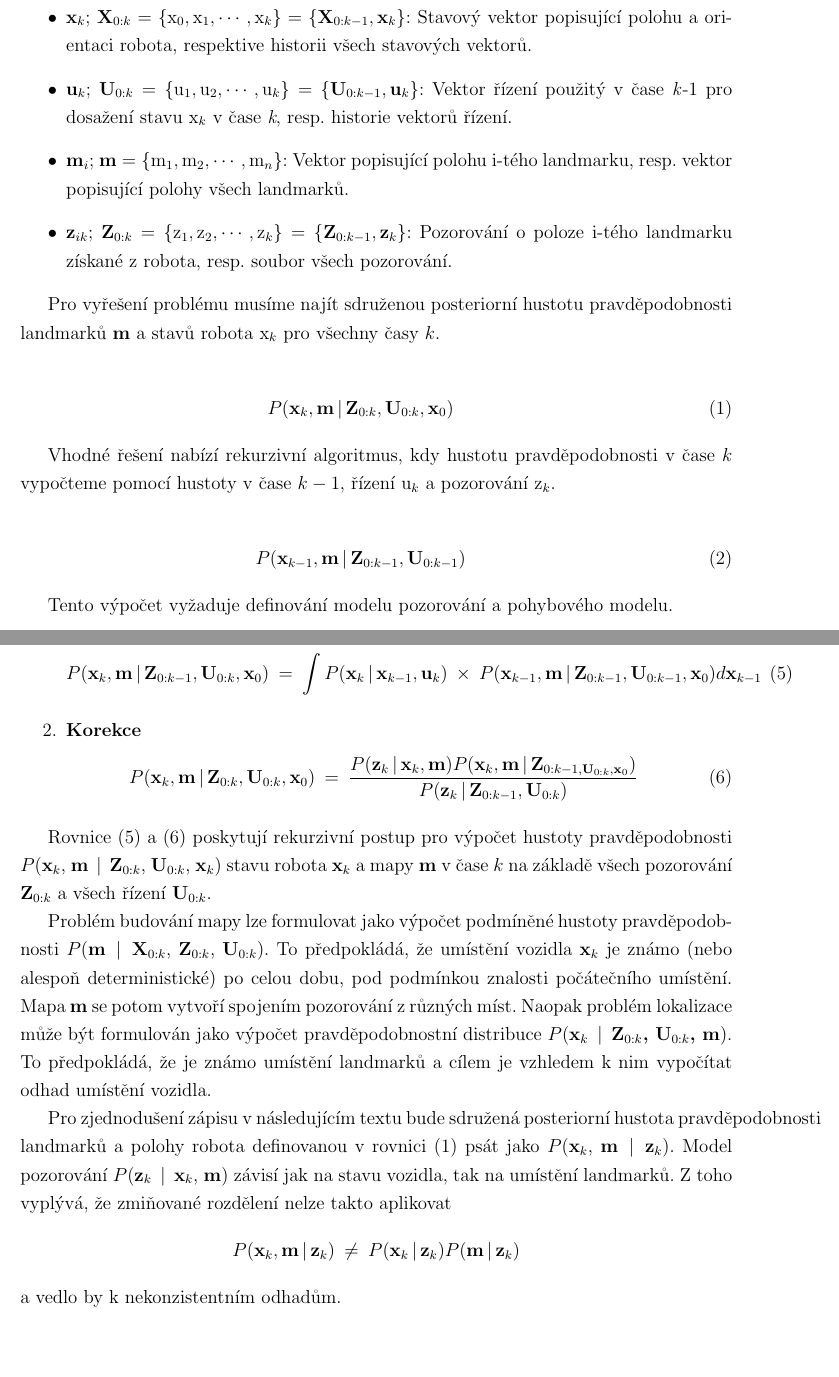
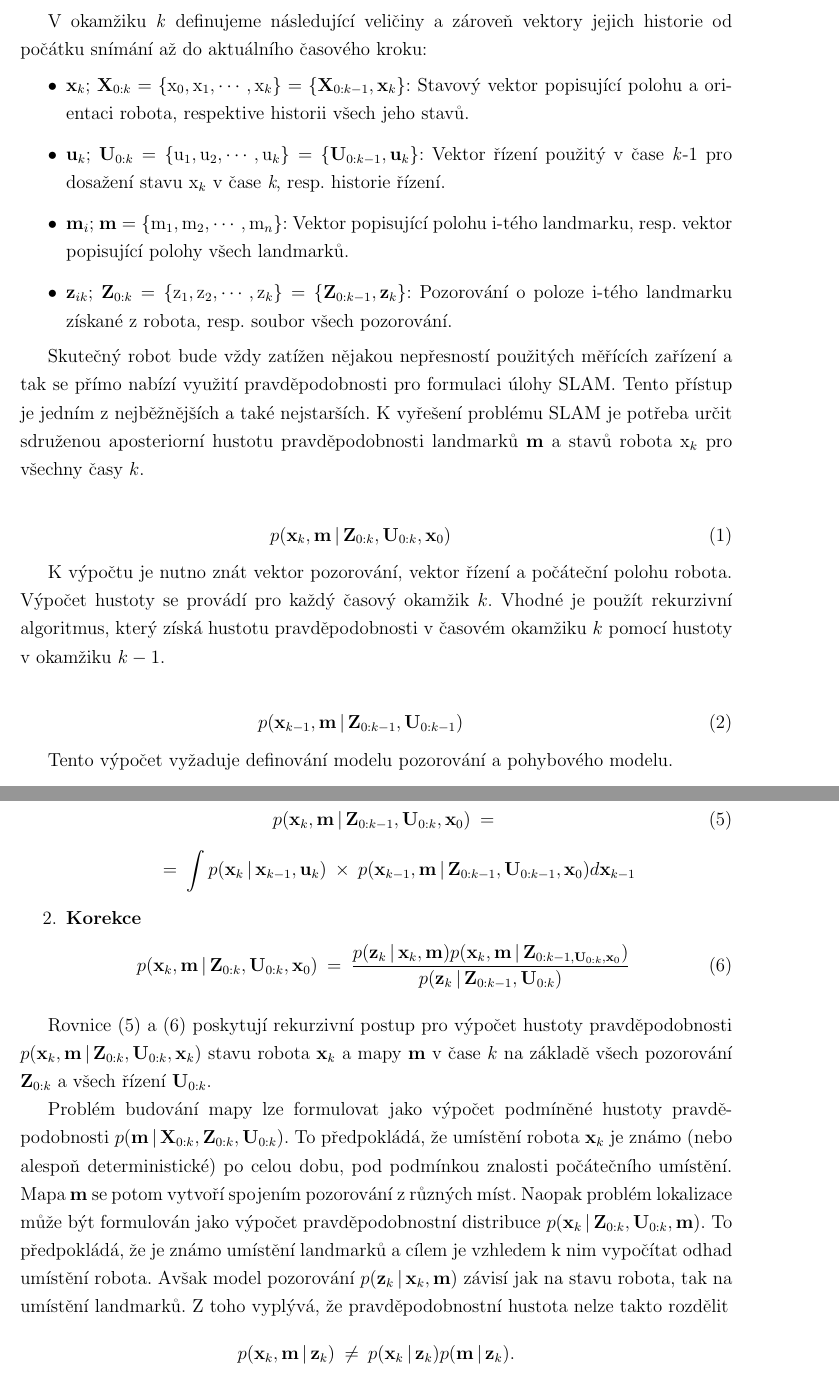
Before and after one commit to kratochviljakub/PRJ4, a LaTeX document (Rešerše/reserse.tex): two parts of pages 6 and 7 of 7, joined at a grey line, cut at the place of the change, the shorter picture padded with empty space. Compiled offline with pdfLaTeX.

Commit message:
Opravy dokončení

```diff
--- a/Rešerše/reserse.tex
+++ b/Rešerše/reserse.tex
@@ -89,28 +89,28 @@ Uvažujme mobilního robota, který projíždí neznámým prostředím a pomoc
 \caption{Skutečné umístění landmarků ani robota není nikdy známo, jen jejich vzájemná poloha.}
 \end{figure}
 
-V okamžiku \textit{k} jsou definovány následující veličiny a soubory hodnot:
+V okamžiku \textit{k} definujeme následující veličiny a zároveň vektory jejich historie od počátku snímání až do aktuálního časového kroku:
 \begin{itemize}
 \item \textbf{x}$_k$; \textbf{X}$_{0:k}=\lbrace \text{x}_0, \text{x}_1,\cdots, \text{x}_k\rbrace = \lbrace \textbf{X}_{0:k-1}, \textbf{x}_k \rbrace$:
-Stavový vektor popisující polohu a orientaci robota, respektive  historii všech stavových vektorů.
+Stavový vektor popisující polohu a orientaci robota, respektive  historii všech jeho stavů.
 \item \textbf{u}$_k$; \textbf{U}$_{0:k}=\lbrace \text{u}_1, \text{u}_2,\cdots, \text{u}_k\rbrace = \lbrace \textbf{U}_{0:k-1}, \textbf{u}_k \rbrace$:
-Vektor řízení použitý v čase \textit{k}-1 pro dosažení stavu x$_k$ v čase \textit{k}, resp. historie vektorů řízení.
+Vektor řízení použitý v čase \textit{k}-1 pro dosažení stavu x$_k$ v čase \textit{k}, resp. historie řízení.
 \item \textbf{m}$_i$; $\textbf{m}=\lbrace \text{m}_1, \text{m}_2,\cdots, \text{m}_n\rbrace$:
 Vektor popisující polohu i-tého landmarku, resp. vektor popisující polohy všech landmarků.
 \item \textbf{z}$_{ik}$; \textbf{Z}$_{0:k}=\lbrace \text{z}_1, \text{z}_2,\cdots, \text{z}_k\rbrace = \lbrace \textbf{Z}_{0:k-1}, \textbf{z}_k \rbrace$:
 Pozorování o poloze i-tého landmarku získané z robota, resp. soubor všech pozorování.
 \end{itemize}
 
-Pro vyřešení problému musíme najít sdruženou posteriorní hustotu pravděpodobnosti landmarků \textbf{m} a stavů robota x$_k$ pro všechny časy $k$.
+Skutečný robot bude vždy zatížen nějakou nepřesností použitých měřících zařízení a tak se přímo nabízí využití pravděpodobnosti pro formulaci úlohy SLAM. Tento přístup je jedním z nejběžnějších a také nejstarších. K vyřešení problému SLAM je potřeba určit sdruženou aposteriorní hustotu pravděpodobnosti landmarků \textbf{m} a stavů robota x$_k$ pro všechny časy $k$.
 
 \begin{eqnarray}
-P(\textbf{x}_k, \textbf{m} \,|\, \textbf{Z}_{0:k}, \textbf{U}_{0:k}, \textbf{x}_0)
+p(\textbf{x}_k, \textbf{m} \,|\, \textbf{Z}_{0:k}, \textbf{U}_{0:k}, \textbf{x}_0)
 \end{eqnarray}
 
-Vhodné řešení nabízí rekurzivní algoritmus, kdy hustotu pravděpodobnosti v čase $k$ vypočteme pomocí hustoty v čase $k-1$, řízení u$_k$ a pozorování z$_k$.
+K výpočtu je nutno znát vektor pozorování, vektor řízení a počáteční polohu robota. Výpočet hustoty se provádí pro každý časový okamžik $k$. Vhodné je použít rekurzivní algoritmus, který získá hustotu pravděpodobnosti v časovém okamžiku $k$ pomocí hustoty v okamžiku $k-1$.
 
 \begin{eqnarray}
-P(\textbf{x}_{k-1}, \textbf{m} \,|\, \textbf{Z}_{0:k-1}, \textbf{U}_{0:k-1})
+p(\textbf{x}_{k-1}, \textbf{m} \,|\, \textbf{Z}_{0:k-1}, \textbf{U}_{0:k-1})
 \end{eqnarray}
 
 Tento výpočet vyžaduje definování modelu pozorování a pohybového modelu.
@@ -130,26 +130,29 @@ Stavový přechod pohybového modelu je Markovský proces, neboť stav x$_k$ zá
 
 \newpage
 
+
+
 \begin{enumerate}
 \item \textbf{Predikce}
 \begin{eqnarray}
-P(\textbf{x}_k, \textbf{m} \,|\, \textbf{Z}_{0:k-1}, \textbf{U}_{0:k}, \textbf{x}_0) \: = \: \int P(\textbf{x}_k \,|\, \textbf{x}_{k-1}, \textbf{u}_k) \: \times \: P(\textbf{x}_{k-1}, \textbf{m} \,|\, \textbf{Z}_{0:k-1}, \textbf{U}_{0:k-1}, \textbf{x}_0) d\textbf{x}_{k-1}
+p(\textbf{x}_k, \textbf{m} \,|\, \textbf{Z}_{0:k-1}, \textbf{U}_{0:k}, \textbf{x}_0) \: =
 \end{eqnarray}
+$$
+= \: \int p(\textbf{x}_k \,|\, \textbf{x}_{k-1}, \textbf{u}_k) \: \times \: p(\textbf{x}_{k-1}, \textbf{m} \,|\, \textbf{Z}_{0:k-1}, \textbf{U}_{0:k-1}, \textbf{x}_0) d\textbf{x}_{k-1}
+$$
 \item \textbf{Korekce}
 \begin{eqnarray}
-P(\textbf{x}_k, \textbf{m} \,|\, \textbf{Z}_{0:k}, \textbf{U}_{0:k}, \textbf{x}_0) \: = \: \frac{P(\textbf{z}_k \,|\, \textbf{x}_k, \textbf{m}) P(\textbf{x}_k, \textbf{m} \,|\, \textbf{Z}_{0:k-1, \textbf{U}_{0:k}, \textbf{x}_0})}{P(\textbf{z}_k \,|\, \textbf{Z}_{0:k-1}, \textbf{U}_{0:k})}
+p(\textbf{x}_k, \textbf{m} \,|\, \textbf{Z}_{0:k}, \textbf{U}_{0:k}, \textbf{x}_0) \: = \: \frac{p(\textbf{z}_k \,|\, \textbf{x}_k, \textbf{m}) p(\textbf{x}_k, \textbf{m} \,|\, \textbf{Z}_{0:k-1, \textbf{U}_{0:k}, \textbf{x}_0})}{p(\textbf{z}_k \,|\, \textbf{Z}_{0:k-1}, \textbf{U}_{0:k})}
 \end{eqnarray}
 \end{enumerate}
 
-Rovnice (5) a (6) poskytují rekurzivní postup pro výpočet hustoty pravděpodobnosti $P$(\textbf{x}$_k$, \textbf{m} $\,|\,$ \textbf{Z}$_{0:k}$, \textbf{U}$_{0:k}$, \textbf{x}$_k$) stavu robota \textbf{x}$_k$ a mapy \textbf{m} v čase $k$ na základě všech pozorování \textbf{Z}$_{0:k}$ a všech řízení \textbf{U}$_{0:k}$.
+Rovnice (5) a (6) poskytují rekurzivní postup pro výpočet hustoty pravděpodobnosti $p(\textbf{x}_k, \textbf{m} \,|\, \textbf{Z}_{0:k}, \textbf{U}_{0:k}, \textbf{x}_k)$ stavu robota \textbf{x}$_k$ a mapy \textbf{m} v čase $k$ na základě všech pozorování \textbf{Z}$_{0:k}$ a všech řízení \textbf{U}$_{0:k}$.
 
-Problém budování mapy lze formulovat jako výpočet podmíněné hustoty pravděpodob\-nosti $P$(\textbf{m} $\,|\,$ \textbf{X}$_{0:k}$, \textbf{Z}$_{0:k}$, \textbf{U}$_{0:k}$). To předpokládá, že umístění vozidla \textbf{x}$_k$ je známo (nebo alespoň deterministické) po celou dobu, pod podmínkou znalosti počátečního umístění. Mapa \textbf{m} se potom vytvoří spojením pozorování z různých míst. Naopak problém lokalizace může být formulován jako výpočet pravděpodobnostní distribuce $P$(\textbf{x}$_k$ $\,|\,$ \textbf{Z$_{0:k}$, \textbf{U}$_{0:k}$, \textbf{m}}). To předpokládá, že je známo umístění landmarků a cílem je vzhledem k nim vypočítat odhad umístění vozidla.
-
-Pro zjednodušení zápisu v následujícím textu bude sdružená posteriorní hustota pravděpodobnosti landmarků a polohy robota definovanou v rovnici (1) psát jako $P$(\textbf{x}$_k$, \textbf{m} $\,|\,$ \textbf{z}$_k$). Model pozorování $P$(\textbf{z}$_k$ $\,|\,$ \textbf{x}$_k$, \textbf{m}) závisí jak na stavu vozidla, tak na umístění landmarků. Z toho vyplývá, že zmiňované rozdělení nelze takto aplikovat
+Problém budování mapy lze formulovat jako výpočet podmíněné hustoty pravdě\-podobnosti $p(\textbf{m} \,|\, \textbf{X}_{0:k}, \textbf{Z}_{0:k}, \textbf{U}_{0:k})$. To předpokládá, že umístění robota \textbf{x}$_k$ je známo (nebo alespoň deterministické) po celou dobu, pod podmínkou znalosti počátečního umístění. Mapa \textbf{m} se potom vytvoří spojením pozorování z různých míst. Naopak problém lokalizace může být formulován jako výpočet pravděpodobnostní distribuce $p(\textbf{x}_k \,|\, \textbf{Z}_{0:k}, \textbf{U}_{0:k}, \textbf{m})$. To předpokládá, že je známo umístění landmarků a cílem je vzhledem k nim vypočítat odhad umístění robota. Avšak model pozorování $p(\textbf{z}_k \,|\, \textbf{x}_k, \textbf{m})$ závisí jak na stavu robota, tak na umístění landmarků. Z toho vyplývá, že pravděpodobnostní hustota nelze takto rozdělit
 $$
-P(\textbf{x}_k, \textbf{m} \,|\, \textbf{z}_k) \: \ne \: P(\textbf{x}_k \,|\, \textbf{z}_k)P(\textbf{m} \,|\, \textbf{z}_k)
+p(\textbf{x}_k, \textbf{m} \,|\, \textbf{z}_k) \: \ne \: p(\textbf{x}_k \,|\, \textbf{z}_k)p(\textbf{m} \,|\, \textbf{z}_k).
 $$
-a vedlo by k nekonzistentním odhadům.
+Takové rozdělení by vedlo k nekonzistentnosti odhadů a nepoužitelným výsledkům.
 
 
 \textbf{TODO: \\
```
Also changed, not shown: Rešerše/reserse.pdf, Rešerše/reserse.tex (6 more changed lines), 1 other file.
